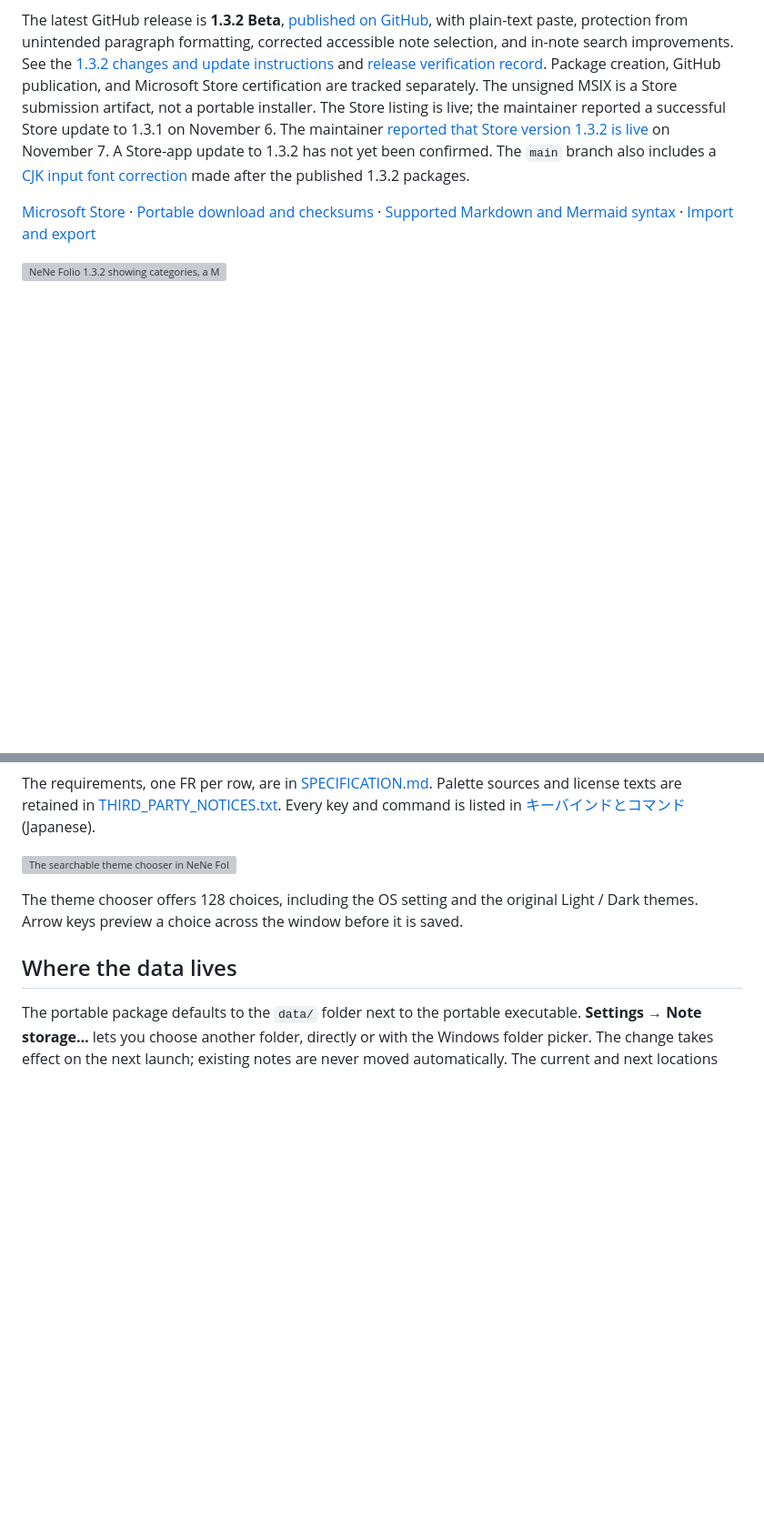
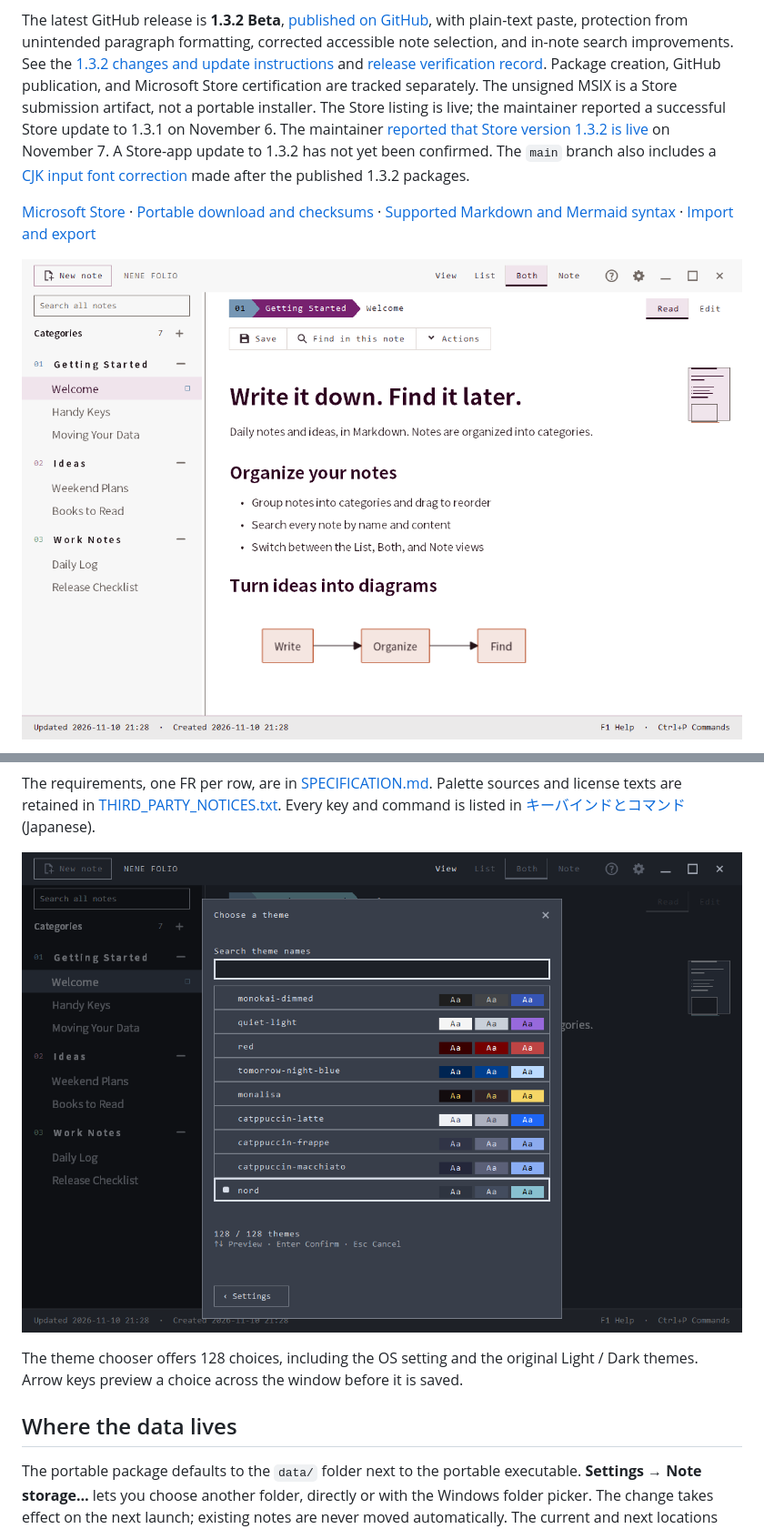
Before and after one commit to hideyukiMORI/nene-folio, a Markdown page: README.md, 2 parts joined by grey strips. Shown at 91% size. GitHub-like rendering; pictures changed too: docs/images/1.3.2-main-en.png (added), docs/images/1.3.2-themes-en.png (added); blank space fills up the shorter version; grey boxes are pictures that could not be loaded.

```diff
--- a/README.md
+++ b/README.md
@@ -27,5 +27,5 @@ made after the published 1.3.2 packages.
 · [Supported Markdown and Mermaid syntax](docs/MARKDOWN.md)
 · [Import and export](docs/TRANSFER.md)
 
-![NeNe Folio 1.3.2 showing categories, a Markdown note and a Mermaid flowchart](docs/images/1.3.2-main.png)
+![NeNe Folio 1.3.2 showing categories, a Markdown note and a Mermaid flowchart](docs/images/1.3.2-main-en.png)
 
@@ -124,7 +124,7 @@ The requirements, one FR per row, are in [SPECIFICATION.md](SPECIFICATION.md).
 Palette sources and license texts are retained in [THIRD_PARTY_NOTICES.txt](THIRD_PARTY_NOTICES.txt).
 Every key and command is listed in [キーバインドとコマンド](docs/KEY_BINDINGS.md) (Japanese).
 
-![The searchable theme chooser in NeNe Folio 1.3.2, with Nord selected](docs/images/1.3.2-themes.png)
+![The searchable theme chooser in NeNe Folio 1.3.2, with Nord selected](docs/images/1.3.2-themes-en.png)
 
 The theme chooser offers 128 choices, including the OS setting and the original Light / Dark themes.
 Arrow keys preview a choice across the window before it is saved.
```
Also changed, not shown: other parts of README.md (+1 -1 lines), docs/quality/2026-11-10-english-screenshots.md (added, +88 -0 lines), docs/reports/2026-11-10.md (added, +27 -0 lines), docs/todo/current.md (+7 -0 lines).
